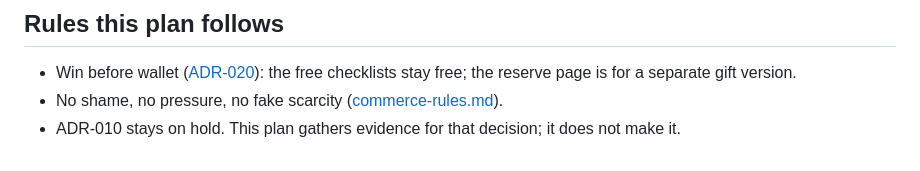
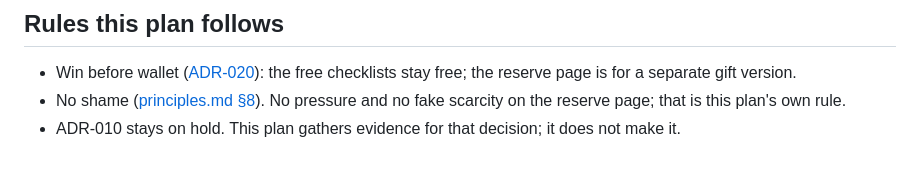
Before and after one commit to cwarloe/mr-life-manager, a Markdown page: docs/business/willingness-to-pay-plan.md, the part around the change. Drawn GitHub-style.

Commit message:
Fix citation: no-shame to principles §8; no-scarcity as plan's own rule

```diff
--- a/docs/business/willingness-to-pay-plan.md
+++ b/docs/business/willingness-to-pay-plan.md
@@ -106,6 +106,6 @@ analytics tooling.
 
 - Win before wallet ([ADR-020](../../planning/adr-020-win-before-wallet.md)):
   the free checklists stay free; the reserve page is for a separate gift version.
-- No shame, no pressure, no fake scarcity ([commerce-rules.md](commerce-rules.md)).
+- No shame ([principles.md §8](../vision/principles.md)). No pressure and no fake scarcity on the reserve page; that is this plan's own rule.
 - ADR-010 stays on hold. This plan gathers evidence for that decision; it does
   not make it.
```
